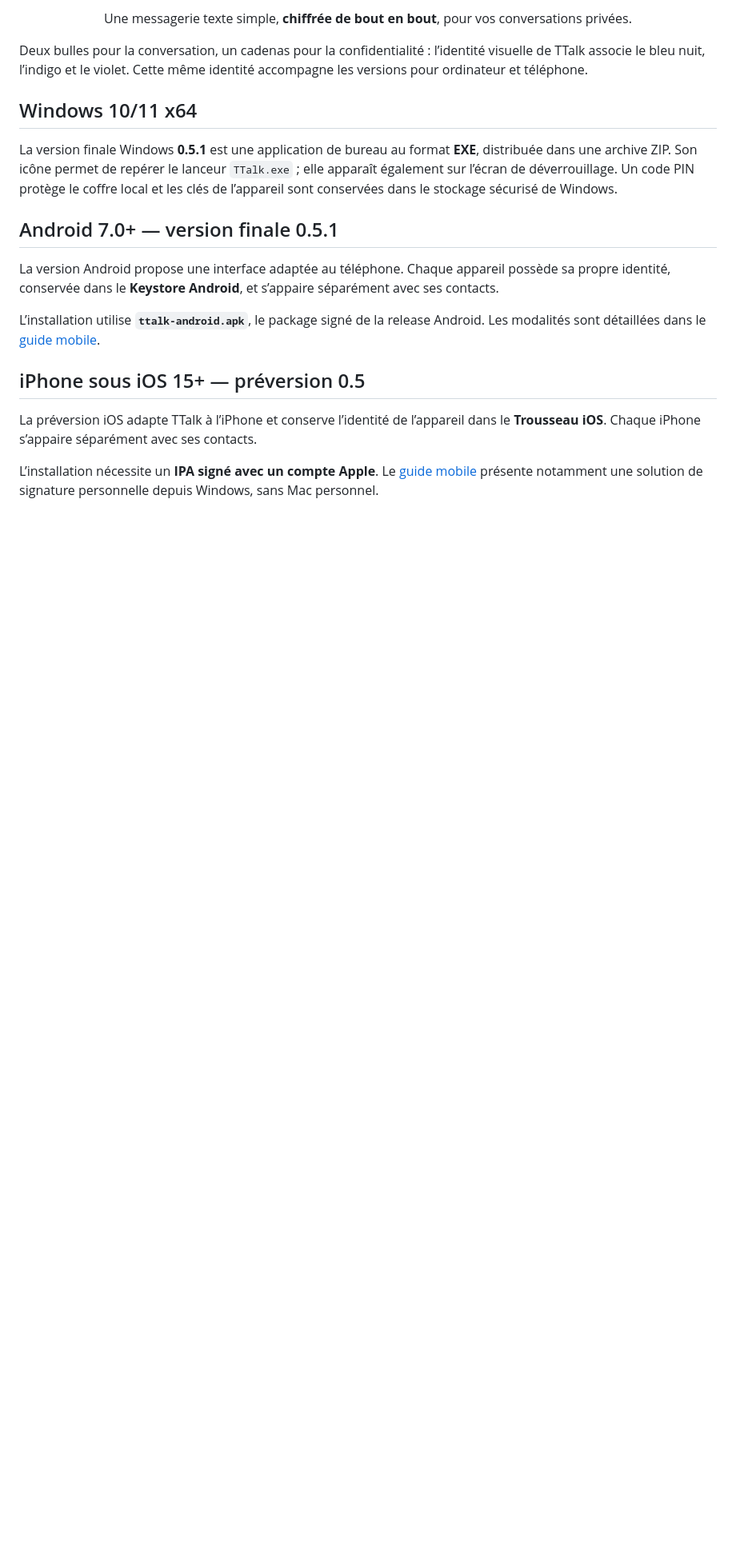
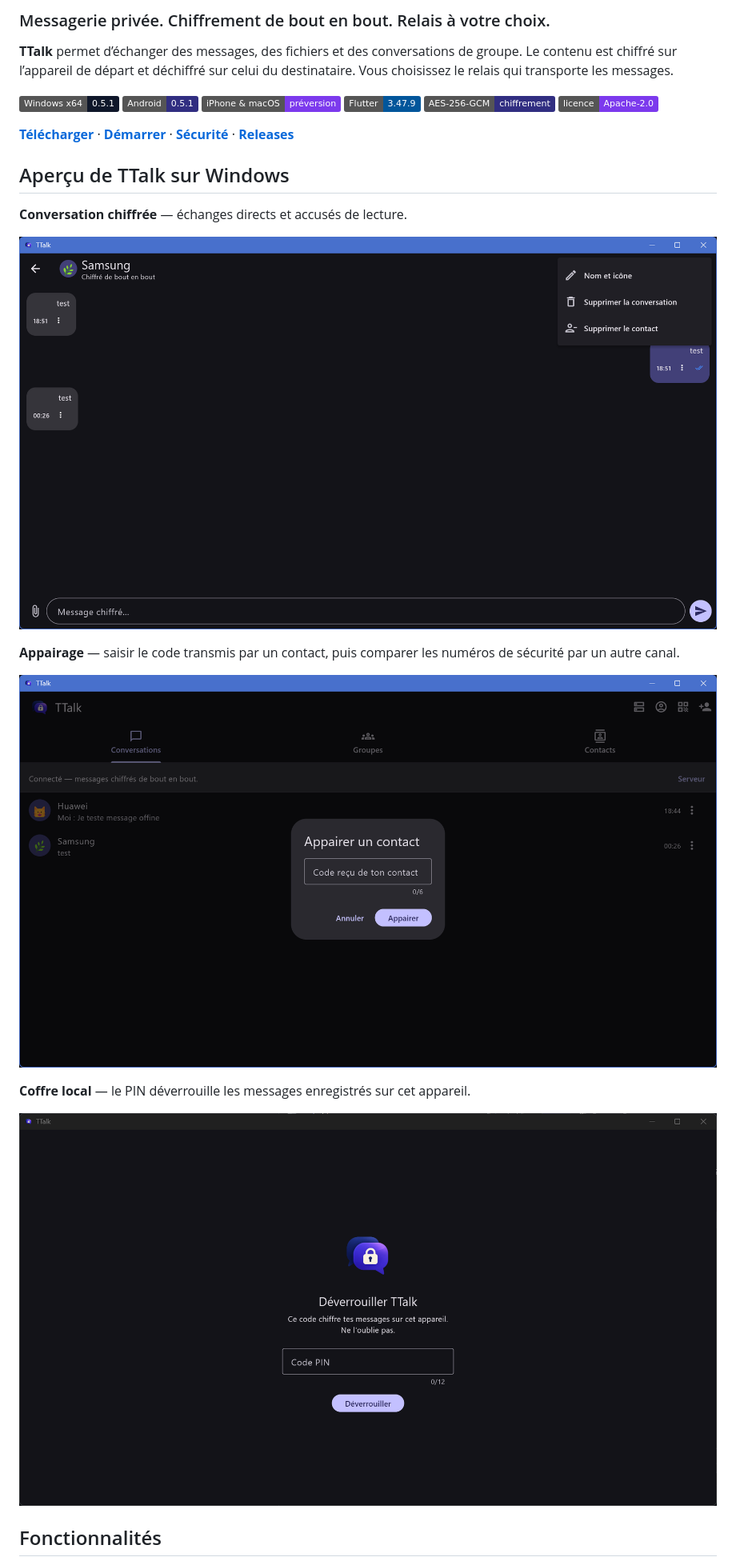
Before and after one commit to btalal/TTalk, a Markdown page: README.md, the part around one of its changes. Shown at 80% size. Rendered like a GitHub page; pictures changed too: docs/media/windows-chat.png (added), docs/media/windows-pairing.png (added), docs/media/windows-unlock.png (added); badges without logos; blank space fills up the shorter version.

Commit message:
docs: present TTalk and publish Apache-2.0 README
* docs: present TTalk as a product and adopt Apache-2.0

* docs: show real Windows screenshots in README

```diff
--- a/README.md
+++ b/README.md
@@ -6,36 +6,36 @@
 
-<p align="center">
-  Une messagerie texte simple, <strong>chiffrée de bout en bout</strong>, pour vos conversations privées.
+### Messagerie privée. Chiffrement de bout en bout. Relais à votre choix.
+
+**TTalk** permet d’échanger des messages, des fichiers et des conversations de
+groupe. Le contenu est chiffré sur l’appareil de départ et déchiffré sur celui
+du destinataire. Vous choisissez le relais qui transporte les messages.
+
+<p>
+  <a href="https://github.com/btalal/TTalk/releases/tag/v0.5.1-windows"><img src="https://img.shields.io/badge/Windows_x64-0.5.1-0F172A" alt="Windows x64 0.5.1" /></a>
+  <a href="https://github.com/btalal/TTalk/releases/tag/android-v0.5.1"><img src="https://img.shields.io/badge/Android-0.5.1-312E81" alt="Android 0.5.1" /></a>
+  <a href="https://github.com/btalal/TTalk/releases/tag/v0.5.1-iphone-mac-preview.1"><img src="https://img.shields.io/badge/iPhone_%26_macOS-pr%C3%A9version-7C3AED" alt="iPhone et macOS en préversion" /></a>
+  <img src="https://img.shields.io/badge/Flutter-3.47.9-02569B" alt="Flutter 3.47.9" />
+  <a href="docs/SECURITY.md"><img src="https://img.shields.io/badge/AES--256--GCM-chiffrement-312E81" alt="Chiffrement AES-256-GCM" /></a>
+  <a href="LICENSE"><img src="https://img.shields.io/badge/licence-Apache--2.0-7C3AED" alt="Licence Apache-2.0" /></a>
 </p>
 
-Deux bulles pour la conversation, un cadenas pour la confidentialité : l’identité
-visuelle de TTalk associe le bleu nuit, l’indigo et le violet. Cette même identité
-accompagne les versions pour ordinateur et téléphone.
+**[Télécharger](#téléchargement)** · **[Démarrer](docs/GETTING_STARTED.md)** ·
+**[Sécurité](docs/SECURITY.md)** · **[Releases](https://github.com/btalal/TTalk/releases)**
 
-## Windows 10/11 x64
+## Aperçu de TTalk sur Windows
 
-La version finale Windows **0.5.1** est une application de bureau
-au format **EXE**, distribuée dans une archive ZIP. Son icône permet de repérer
-le lanceur `TTalk.exe` ; elle apparaît également sur l’écran de déverrouillage.
-Un code PIN protège le coffre local et les clés de l’appareil sont conservées
-dans le stockage sécurisé de Windows.
+**Conversation chiffrée** — échanges directs et accusés de lecture.
 
-## Android 7.0+ — version finale 0.5.1
+![Conversation TTalk sur Windows avec des messages de test](docs/media/windows-chat.png)
 
-La version Android propose une interface adaptée au téléphone. Chaque appareil
-possède sa propre identité, conservée dans le **Keystore Android**, et s’appaire
-séparément avec ses contacts.
+**Appairage** — saisir le code transmis par un contact, puis comparer les
+numéros de sécurité par un autre canal.
 
-L’installation utilise **`ttalk-android.apk`**, le package signé de la release Android.
-Les modalités sont détaillées dans
-le [guide mobile](docs/MOBILE_INSTALL.md).
+![Fenêtre d’appairage d’un contact dans TTalk sur Windows](docs/media/windows-pairing.png)
 
-## iPhone sous iOS 15+ — préversion 0.5
+**Coffre local** — le PIN déverrouille les messages enregistrés sur cet appareil.
 
-La préversion iOS adapte TTalk à l’iPhone et conserve l’identité de l’appareil
-dans le **Trousseau iOS**. Chaque iPhone s’appaire séparément avec ses contacts.
+![Écran de déverrouillage du coffre TTalk sur Windows](docs/media/windows-unlock.png)
 
-L’installation nécessite un **IPA signé avec un compte Apple**. Le
-[guide mobile](docs/MOBILE_INSTALL.md) présente notamment une solution de signature
-personnelle depuis Windows, sans Mac personnel.
+## Fonctionnalités
 
```
Also changed, not shown: other parts of README.md (+67 -166 lines), docs/DEVELOPMENT.md (added, +54 -0 lines), docs/GETTING_STARTED.md (added, +51 -0 lines), docs/ROADMAP.md (added, +23 -0 lines), server/README.md (+25 -6 lines), 3 other files.
